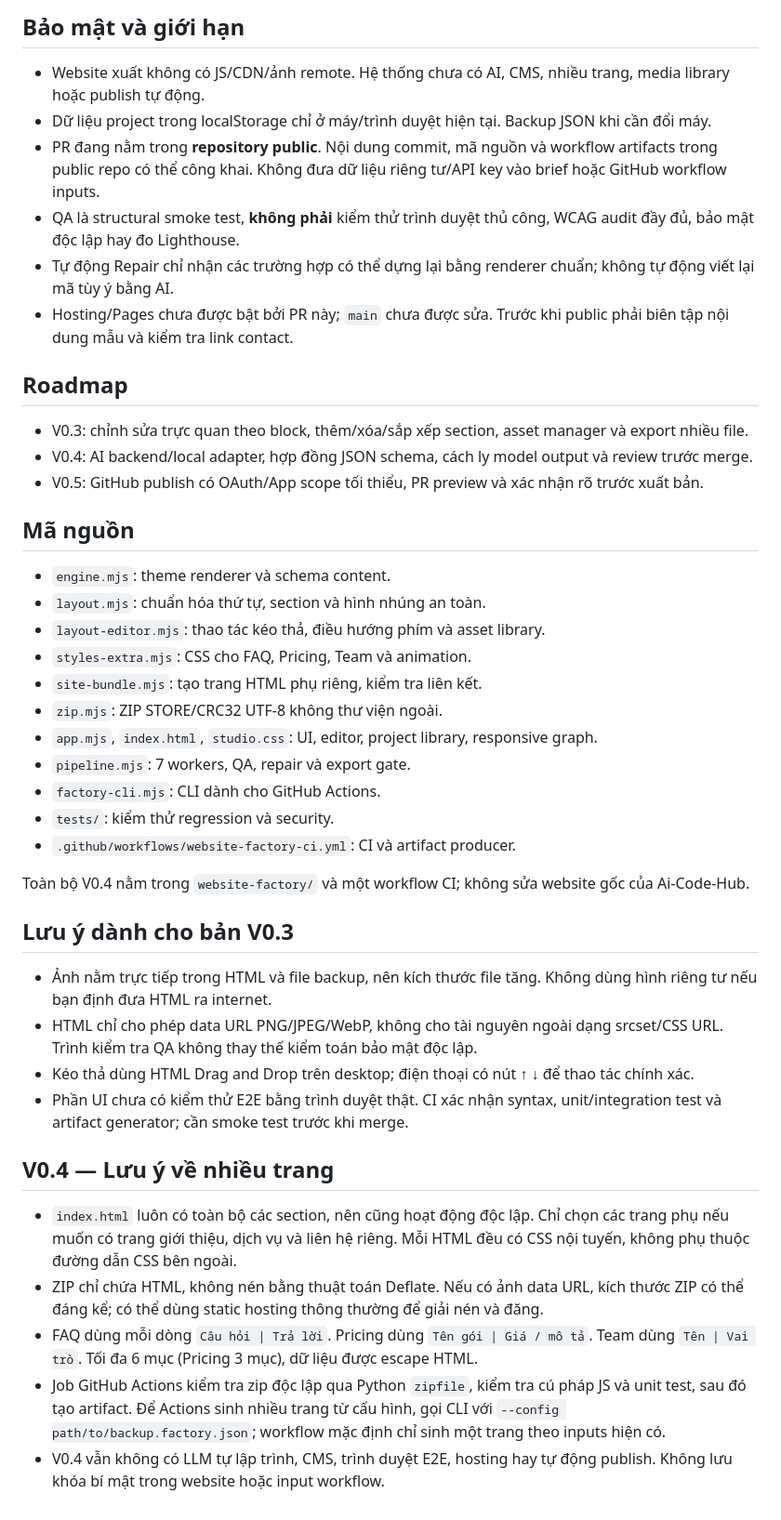
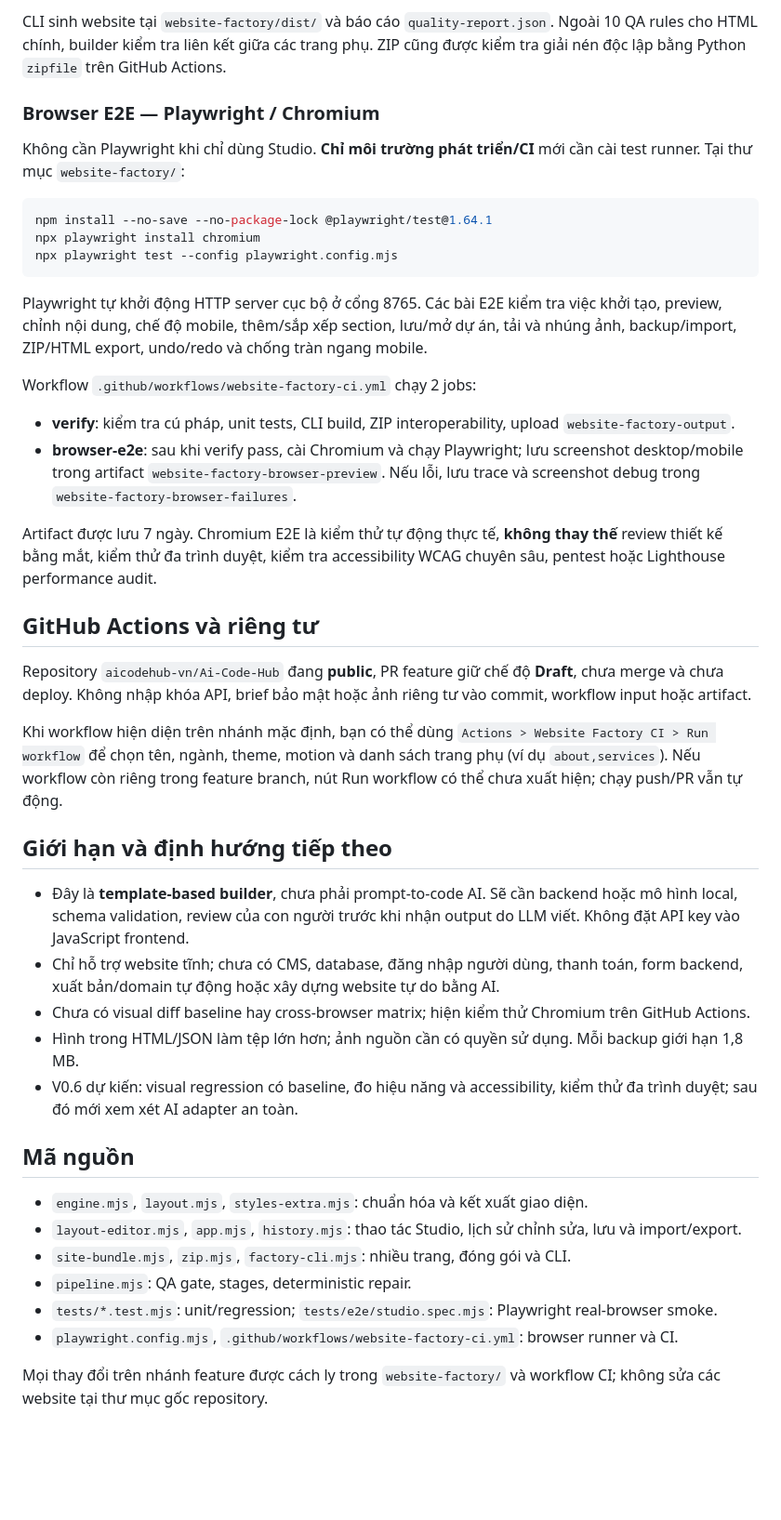
Before and after one commit to aicodehub-vn/Ai-Code-Hub, a Markdown page: website-factory/README.md, the part around one of its changes. Shown at 93% size. GitHub-like rendering; blank space fills up the shorter version.

Commit message:
docs(factory): update v0.5 browser QA, undo/redo and artifact instructions

````diff
--- a/website-factory/README.md
+++ b/website-factory/README.md
@@ -46,40 +42,46 @@ Tệp đầu ra được ghi vào `website-factory/dist/`. `--config` nhận c
 
-## Bảo mật và giới hạn
-- Website xuất không có JS/CDN/ảnh remote. Hệ thống chưa có AI, CMS, nhiều trang, media library hoặc publish tự động.
-- Dữ liệu project trong localStorage chỉ ở máy/trình duyệt hiện tại. Backup JSON khi cần đổi máy.
-- PR đang nằm trong **repository public**. Nội dung commit, mã nguồn và workflow artifacts trong public repo có thể công khai. Không đưa dữ liệu riêng tư/API key vào brief hoặc GitHub workflow inputs.
-- QA là structural smoke test, **không phải** kiểm thử trình duyệt thủ công, WCAG audit đầy đủ, bảo mật độc lập hay đo Lighthouse.
-- Tự động Repair chỉ nhận các trường hợp có thể dựng lại bằng renderer chuẩn; không tự động viết lại mã tùy ý bằng AI.
-- Hosting/Pages chưa được bật bởi PR này; `main` chưa được sửa. Trước khi public phải biên tập nội dung mẫu và kiểm tra link contact.
+CLI sinh website tại `website-factory/dist/` và báo cáo `quality-report.json`. Ngoài 10 QA rules cho HTML chính, builder kiểm tra liên kết giữa các trang phụ. ZIP cũng được kiểm tra giải nén độc lập bằng Python `zipfile` trên GitHub Actions.
 
-## Roadmap
-- V0.3: chỉnh sửa trực quan theo block, thêm/xóa/sắp xếp section, asset manager và export nhiều file.
-- V0.4: AI backend/local adapter, hợp đồng JSON schema, cách ly model output và review trước merge.
-- V0.5: GitHub publish có OAuth/App scope tối thiểu, PR preview và xác nhận rõ trước xuất bản.
+### Browser E2E — Playwright / Chromium
+
+Không cần Playwright khi chỉ dùng Studio. **Chỉ môi trường phát triển/CI** mới cần cài test runner. Tại thư mục `website-factory/`:
+
+```bash
+npm install --no-save --no-package-lock @playwright/test@1.64.1
+npx playwright install chromium
+npx playwright test --config playwright.config.mjs
+```
+
+Playwright tự khởi động HTTP server cục bộ ở cổng 8765. Các bài E2E kiểm tra việc khởi tạo, preview, chỉnh nội dung, chế độ mobile, thêm/sắp xếp section, lưu/mở dự án, tải và nhúng ảnh, backup/import, ZIP/HTML export, undo/redo và chống tràn ngang mobile.
+
+Workflow `.github/workflows/website-factory-ci.yml` chạy 2 jobs:
+
+- **verify**: kiểm tra cú pháp, unit tests, CLI build, ZIP interoperability, upload `website-factory-output`.
+- **browser-e2e**: sau khi verify pass, cài Chromium và chạy Playwright; lưu screenshot desktop/mobile trong artifact `website-factory-browser-preview`. Nếu lỗi, lưu trace và screenshot debug trong `website-factory-browser-failures`.
+
+Artifact được lưu 7 ngày. Chromium E2E là kiểm thử tự động thực tế, **không thay thế** review thiết kế bằng mắt, kiểm thử đa trình duyệt, kiểm tra accessibility WCAG chuyên sâu, pentest hoặc Lighthouse performance audit.
+
+## GitHub Actions và riêng tư
+
+Repository `aicodehub-vn/Ai-Code-Hub` đang **public**, PR feature giữ chế độ **Draft**, chưa merge và chưa deploy. Không nhập khóa API, brief bảo mật hoặc ảnh riêng tư vào commit, workflow input hoặc artifact.
+
+Khi workflow hiện diện trên nhánh mặc định, bạn có thể dùng `Actions > Website Factory CI > Run workflow` để chọn tên, ngành, theme, motion và danh sách trang phụ (ví dụ `about,services`). Nếu workflow còn riêng trong feature branch, nút Run workflow có thể chưa xuất hiện; chạy push/PR vẫn tự động.
+
+## Giới hạn và định hướng tiếp theo
+
+- Đây là **template-based builder**, chưa phải prompt-to-code AI. Sẽ cần backend hoặc mô hình local, schema validation, review của con người trước khi nhận output do LLM viết. Không đặt API key vào JavaScript frontend.
+- Chỉ hỗ trợ website tĩnh; chưa có CMS, database, đăng nhập người dùng, thanh toán, form backend, xuất bản/domain tự động hoặc xây dựng website tự do bằng AI.
+- Chưa có visual diff baseline hay cross-browser matrix; hiện kiểm thử Chromium trên GitHub Actions.
+- Hình trong HTML/JSON làm tệp lớn hơn; ảnh nguồn cần có quyền sử dụng. Mỗi backup giới hạn 1,8 MB.
+- V0.6 dự kiến: visual regression có baseline, đo hiệu năng và accessibility, kiểm thử đa trình duyệt; sau đó mới xem xét AI adapter an toàn.
 
 ## Mã nguồn
-- `engine.mjs`: theme renderer và schema content.
-- `layout.mjs`: chuẩn hóa thứ tự, section và hình nhúng an toàn.
-- `layout-editor.mjs`: thao tác kéo thả, điều hướng phím và asset library.
-- `styles-extra.mjs`: CSS cho FAQ, Pricing, Team và animation.
-- `site-bundle.mjs`: tạo trang HTML phụ riêng, kiểm tra liên kết.
-- `zip.mjs`: ZIP STORE/CRC32 UTF-8 không thư viện ngoài.
-- `app.mjs`, `index.html`, `studio.css`: UI, editor, project library, responsive graph.
-- `pipeline.mjs`: 7 workers, QA, repair và export gate.
-- `factory-cli.mjs`: CLI dành cho GitHub Actions.
-- `tests/`: kiểm thử regression và security.
-- `.github/workflows/website-factory-ci.yml`: CI và artifact producer.
 
-Toàn bộ V0.4 nằm trong `website-factory/` và một workflow CI; không sửa website gốc của Ai-Code-Hub.
-## Lưu ý dành cho bản V0.3
-- Ảnh nằm trực tiếp trong HTML và file backup, nên kích thước file tăng. Không dùng hình riêng tư nếu bạn định đưa HTML ra internet.
-- HTML chỉ cho phép data URL PNG/JPEG/WebP, không cho tài nguyên ngoài dạng srcset/CSS URL. Trình kiểm tra QA không thay thế kiểm toán bảo mật độc lập.
-- Kéo thả dùng HTML Drag and Drop trên desktop; điện thoại có nút ↑ ↓ để thao tác chính xác.
-- Phần UI chưa có kiểm thử E2E bằng trình duyệt thật. CI xác nhận syntax, unit/integration test và artifact generator; cần smoke test trước khi merge.
+- `engine.mjs`, `layout.mjs`, `styles-extra.mjs`: chuẩn hóa và kết xuất giao diện.
+- `layout-editor.mjs`, `app.mjs`, `history.mjs`: thao tác Studio, lịch sử chỉnh sửa, lưu và import/export.
+- `site-bundle.mjs`, `zip.mjs`, `factory-cli.mjs`: nhiều trang, đóng gói và CLI.
+- `pipeline.mjs`: QA gate, stages, deterministic repair.
+- `tests/*.test.mjs`: unit/regression; `tests/e2e/studio.spec.mjs`: Playwright real-browser smoke.
+- `playwright.config.mjs`, `.github/workflows/website-factory-ci.yml`: browser runner và CI.
 
-## V0.4 — Lưu ý về nhiều trang
-- `index.html` luôn có toàn bộ các section, nên cũng hoạt động độc lập. Chỉ chọn các trang phụ nếu muốn có trang giới thiệu, dịch vụ và liên hệ riêng. Mỗi HTML đều có CSS nội tuyến, không phụ thuộc đường dẫn CSS bên ngoài.
-- ZIP chỉ chứa HTML, không nén bằng thuật toán Deflate. Nếu có ảnh data URL, kích thước ZIP có thể đáng kể; có thể dùng static hosting thông thường để giải nén và đăng.
-- FAQ dùng mỗi dòng `Câu hỏi | Trả lời`. Pricing dùng `Tên gói | Giá / mô tả`. Team dùng `Tên | Vai trò`. Tối đa 6 mục (Pricing 3 mục), dữ liệu được escape HTML.
-- Job GitHub Actions kiểm tra zip độc lập qua Python `zipfile`, kiểm tra cú pháp JS và unit test, sau đó tạo artifact. Để Actions sinh nhiều trang từ cấu hình, gọi CLI với `--config path/to/backup.factory.json`; workflow mặc định chỉ sinh một trang theo inputs hiện có.
-- V0.4 vẫn không có LLM tự lập trình, CMS, trình duyệt E2E, hosting hay tự động publish. Không lưu khóa bí mật trong website hoặc input workflow.
+Mọi thay đổi trên nhánh feature được cách ly trong `website-factory/` và workflow CI; không sửa các website tại thư mục gốc repository.
````
Also changed, not shown: other parts of website-factory/README.md (+28 -32 lines).
